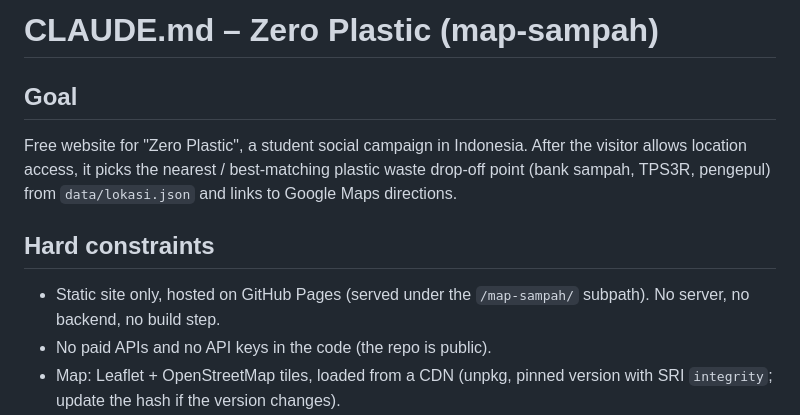
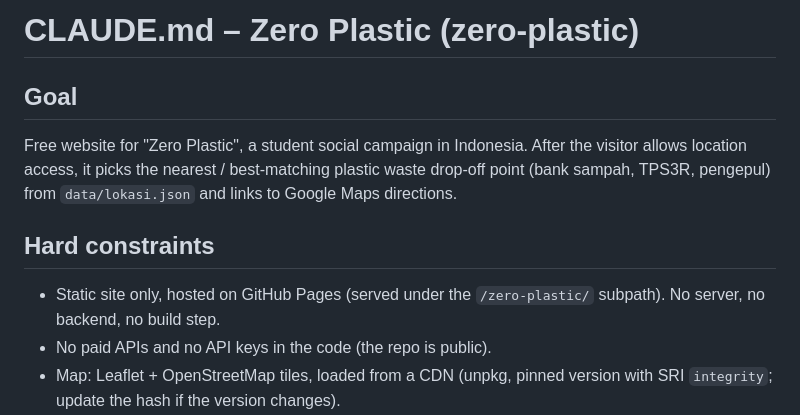
Before and after one commit to Kuronos168/map-sampah, a Markdown page: CLAUDE.md, the part around the change. Drawn GitHub-style.

Commit message:
Rename project references from map-sampah to zero-plastic
Update the GitHub Pages URL in README and the project name and Pages
subpath in CLAUDE.md to match the renamed repository.

Co-Authored-By: Claude Opus 5.5 <noreply@anthropic.com>
Claude-Session: https://claude.ai/code/session_01E4JmnrkSici4CvEHWa43M6

```diff
--- a/CLAUDE.md
+++ b/CLAUDE.md
@@ -1,4 +1,4 @@
-# CLAUDE.md – Zero Plastic (map-sampah)
+# CLAUDE.md – Zero Plastic (zero-plastic)
 
 ## Goal
 Free website for "Zero Plastic", a student social campaign in Indonesia. After the
@@ -7,7 +7,7 @@ drop-off point (bank sampah, TPS3R, pengepul) from `data/lokasi.json` and links
 Google Maps directions.
 
 ## Hard constraints
-- Static site only, hosted on GitHub Pages (served under the `/map-sampah/` subpath).
+- Static site only, hosted on GitHub Pages (served under the `/zero-plastic/` subpath).
   No server, no backend, no build step.
 - No paid APIs and no API keys in the code (the repo is public).
 - Map: Leaflet + OpenStreetMap tiles, loaded from a CDN (unpkg, pinned version with
```
Also changed, not shown: README.md (+1 -1 lines).
